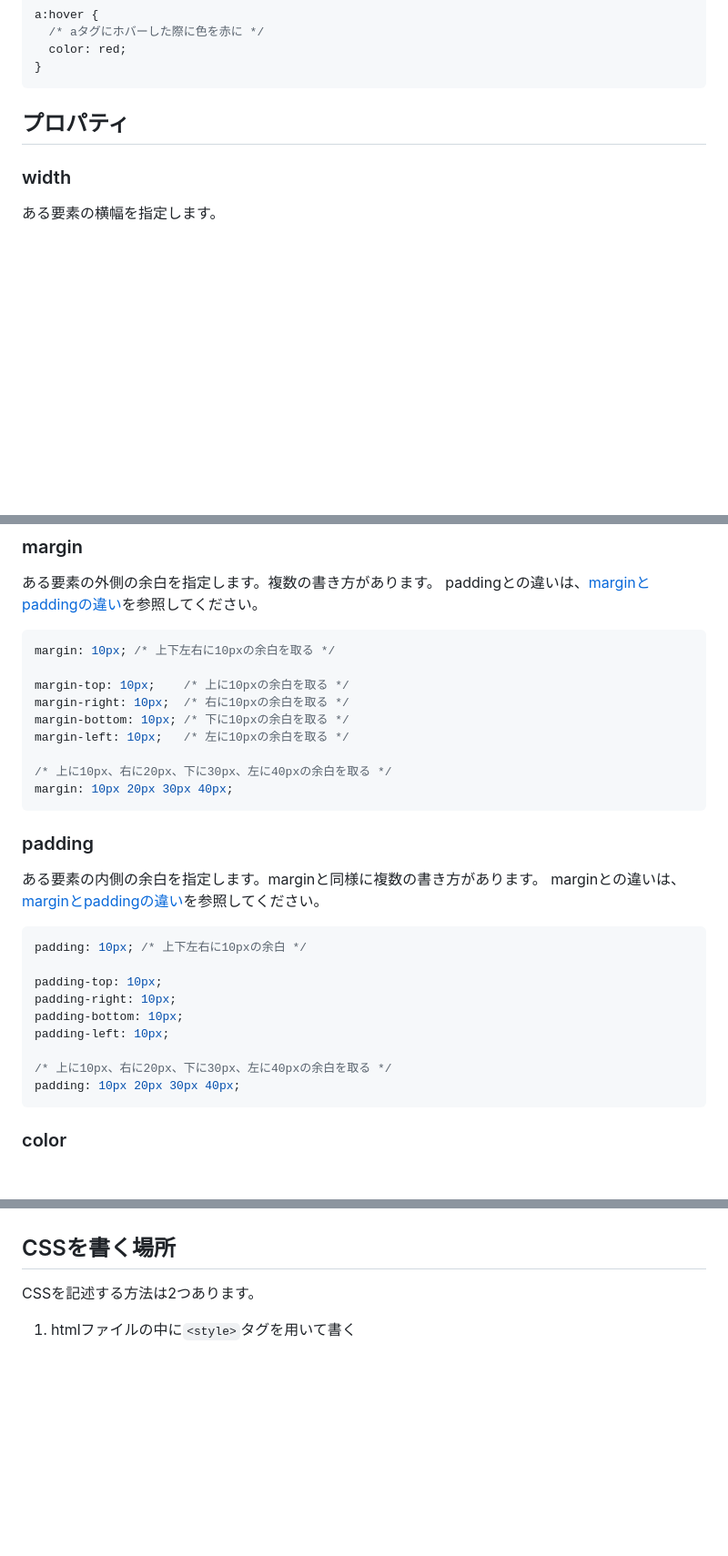
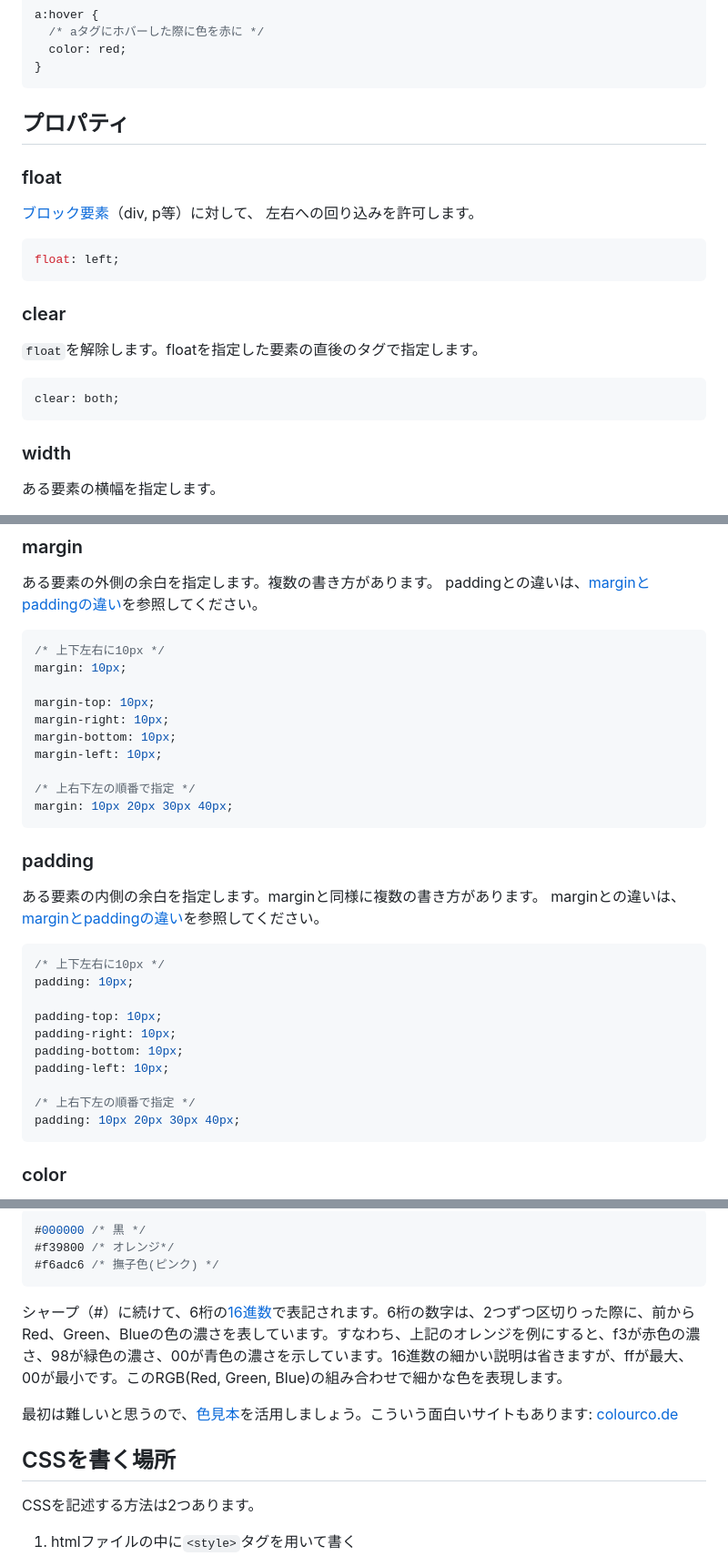
Before and after one commit to dit-rohm/textbook, a Markdown page: common/css_reference.md, 3 parts joined by grey strips. Shown: that part at 91% size. Drawn GitHub-style; blank space fills up the shorter version.

````diff
--- a/common/css_reference.md
+++ b/common/css_reference.md
@@ -72,6 +72,23 @@ a:hover {
 
 ## プロパティ
 
+### float
+
+<a href="http://www.htmq.com/htmlkihon/005.shtml" target="_blank">ブロック要素</a>（div, p等）に対して、
+左右への回り込みを許可します。
+
+```css
+float: left;
+```
+
+### clear
+
+`float`を解除します。floatを指定した要素の直後のタグで指定します。
+
+```css
+clear: both;
+```
+
 ### width
 
 ある要素の横幅を指定します。
@@ -94,14 +111,15 @@ height: 100px;
 paddingとの違いは、<a href="http://klutche.org/archives/443/" target="_blank">marginとpaddingの違い</a>を参照してください。
 
 ```css
-margin: 10px; /* 上下左右に10pxの余白を取る */
+/* 上下左右に10px */
+margin: 10px;
 
-margin-top: 10px;    /* 上に10pxの余白を取る */
-margin-right: 10px;  /* 右に10pxの余白を取る */
-margin-bottom: 10px; /* 下に10pxの余白を取る */
-margin-left: 10px;   /* 左に10pxの余白を取る */
+margin-top: 10px;
+margin-right: 10px;
+margin-bottom: 10px;
+margin-left: 10px;
 
-/* 上に10px、右に20px、下に30px、左に40pxの余白を取る */
+/* 上右下左の順番で指定 */
 margin: 10px 20px 30px 40px;
 ```
 
@@ -111,14 +129,15 @@ margin: 10px 20px 30px 40px;
 marginとの違いは、<a href="http://klutche.org/archives/443/" target="_blank">marginとpaddingの違い</a>を参照してください。
 
 ```css
-padding: 10px; /* 上下左右に10pxの余白 */
+/* 上下左右に10px */
+padding: 10px;
 
 padding-top: 10px;
 padding-right: 10px;
 padding-bottom: 10px;
 padding-left: 10px;
 
-/* 上に10px、右に20px、下に30px、左に40pxの余白を取る */
+/* 上右下左の順番で指定 */
 padding: 10px 20px 30px 40px;
 ```
 
@@ -163,3 +240,12 @@ font-size: 15px;
+```css
+#000000 /* 黒 */
+#f39800 /* オレンジ*/
+#f6adc6 /* 撫子色(ピンク) */
+```
+
+シャープ（#）に続けて、6桁の[16進数](http://www.sophia-it.com/content/)で表記されます。6桁の数字は、2つずつ区切りった際に、前からRed、Green、Blueの色の濃さを表しています。すなわち、上記のオレンジを例にすると、f3が赤色の濃さ、98が緑色の濃さ、00が青色の濃さを示しています。16進数の細かい説明は省きますが、ffが最大、00が最小です。このRGB(Red, Green, Blue)の組み合わせで細かな色を表現します。
+
+最初は難しいと思うので、[色見本](http://www.color-sample.com/)を活用しましょう。こういう面白いサイトもあります: [colourco.de](http://colourco.de/)
 
 ## CSSを書く場所
 
````
Also changed, not shown: other parts of common/css_reference.md (+59 -20 lines), common/html_reference.md (+25 -31 lines), common/images/css_reference/default.png (added), common/images/css_reference/margin.png (added), common/images/css_reference/padding.png (added).
